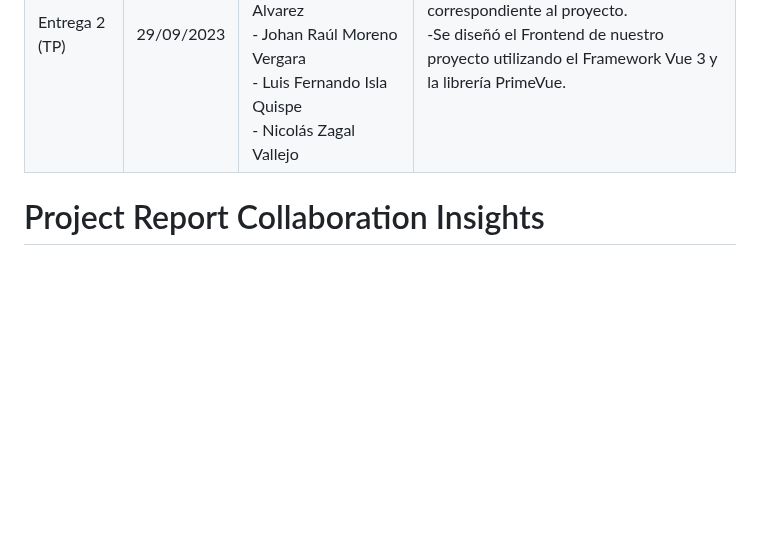
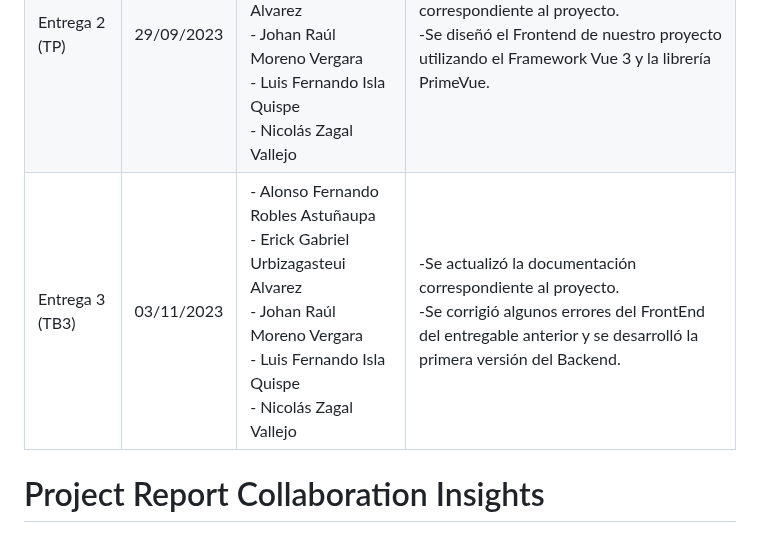
Before and after one commit to asjhanc/Project-Report, a Markdown page: README.md, the part around one of its changes. GitHub-like rendering; blank space fills up the shorter version.

Commit message:
Update Readme - Sprint 3

```diff
--- a/README.md
+++ b/README.md
@@ -32,6 +32,7 @@
 |--------------|--------------|--------------|--------------|
 | Entrega 1 (TB1)      | 8/09/2023      | - Alonso Fernando Robles Astuñaupa<br>- Erick Gabriel Urbizagasteui Alvarez<br>- Johan Raúl Moreno Vergara<br>- Luis Fernando Isla Quispe<br>- Nicolás Zagal Vallejo    | Se creó la estructura del informe y se completó los capítulos 1, 2, 3 y 4      |
 | Entrega 2 (TP)      | 29/09/2023      | - Alonso Fernando Robles Astuñaupa<br>- Erick Gabriel Urbizagasteui Alvarez<br>- Johan Raúl Moreno Vergara<br>- Luis Fernando Isla Quispe<br>- Nicolás Zagal Vallejo    | -Se actualizó la documentación correspondiente al proyecto. <br> -Se diseñó el Frontend de nuestro proyecto utilizando el Framework Vue 3 y la librería PrimeVue. |
+| Entrega 3 (TB3)      | 03/11/2023      | - Alonso Fernando Robles Astuñaupa<br>- Erick Gabriel Urbizagasteui Alvarez<br>- Johan Raúl Moreno Vergara<br>- Luis Fernando Isla Quispe<br>- Nicolás Zagal Vallejo    | -Se actualizó la documentación correspondiente al proyecto. <br> -Se corrigió algunos errores del FrontEnd del entregable anterior y se desarrolló la primera versión del Backend. |
 
 # Project Report Collaboration Insights
 
```
Also changed, not shown: other parts of README.md (+43 -63 lines).
